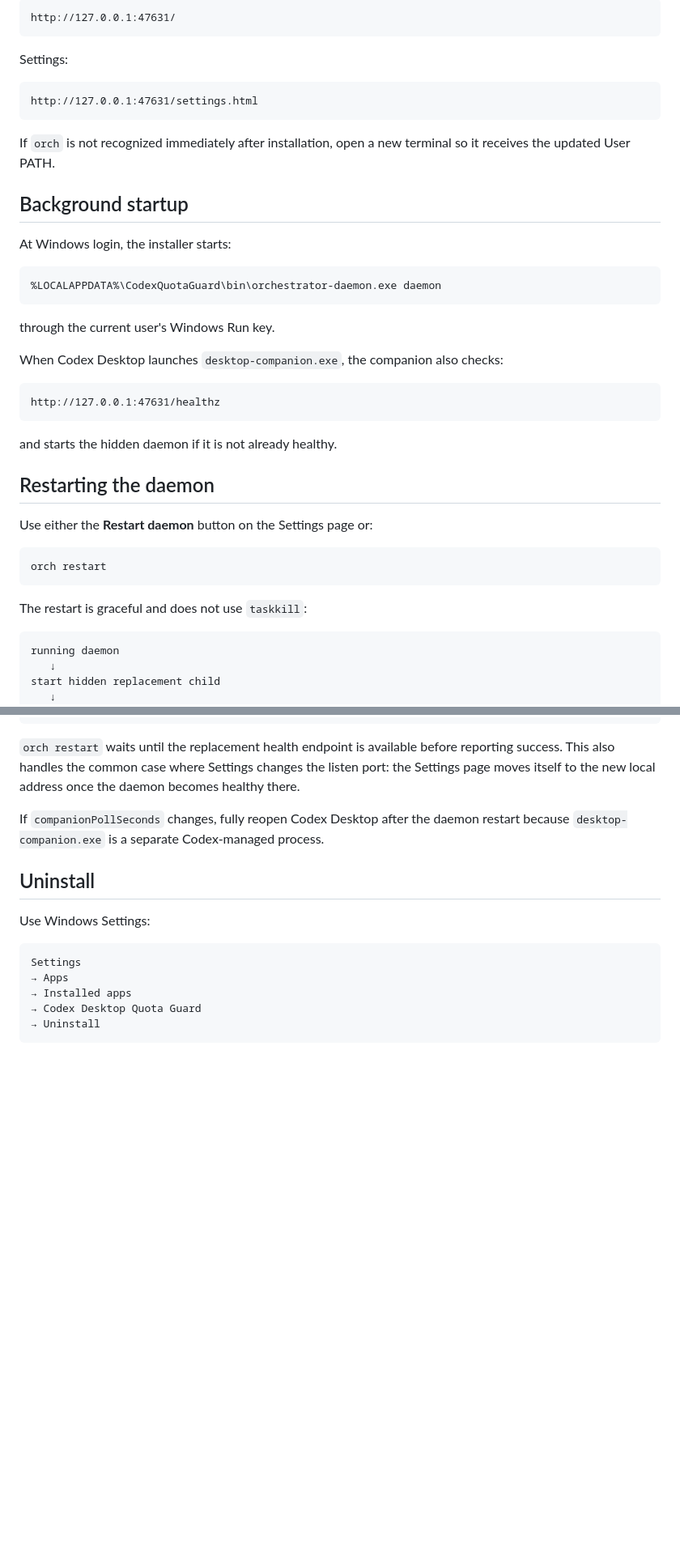
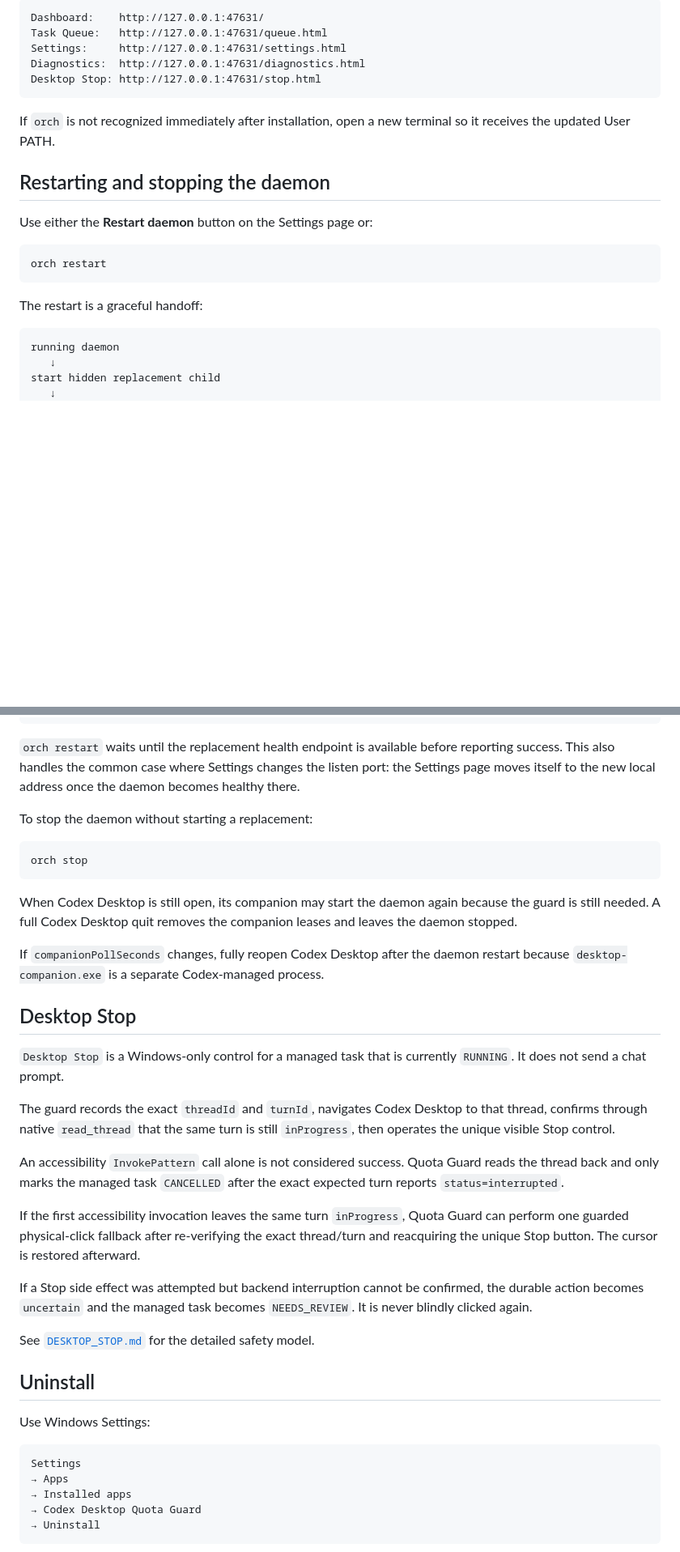
Before and after one commit to johnvo402/codex-quota-orchestrator, a Markdown page: docs/WINDOWS_SETUP.md, 2 parts joined by grey strips. Shown at 81% size. Drawn GitHub-style; blank space fills up the shorter version.

````diff
--- a/docs/WINDOWS_SETUP.md
+++ b/docs/WINDOWS_SETUP.md
@@ -123,35 +161,15 @@ Dashboard:
 
 ```text
-http://127.0.0.1:47631/
-```
-
-Settings:
-
-```text
-http://127.0.0.1:47631/settings.html
+Dashboard:    http://127.0.0.1:47631/
+Task Queue:   http://127.0.0.1:47631/queue.html
+Settings:     http://127.0.0.1:47631/settings.html
+Diagnostics:  http://127.0.0.1:47631/diagnostics.html
+Desktop Stop: http://127.0.0.1:47631/stop.html
 ```
 
 If `orch` is not recognized immediately after installation, open a new terminal so it receives the updated User PATH.
 
-## Background startup
-
-At Windows login, the installer starts:
-
-```text
-%LOCALAPPDATA%\CodexQuotaGuard\bin\orchestrator-daemon.exe daemon
-```
-
-through the current user's Windows Run key.
-
-When Codex Desktop launches `desktop-companion.exe`, the companion also checks:
-
-```text
-http://127.0.0.1:47631/healthz
-```
-
-and starts the hidden daemon if it is not already healthy.
-
-## Restarting the daemon
+## Restarting and stopping the daemon
 
 Use either the **Restart daemon** button on the Settings page or:
 
@@ -159,7 +177,7 @@ Use either the **Restart daemon** button on the Settings page or:
 orch restart
 ```
 
-The restart is graceful and does not use `taskkill`:
+The restart is a graceful handoff:
 
 ```text
 running daemon
@@ -177,7 +195,29 @@ replacement loads saved config and starts
 
 `orch restart` waits until the replacement health endpoint is available before reporting success. This also handles the common case where Settings changes the listen port: the Settings page moves itself to the new local address once the daemon becomes healthy there.
 
+To stop the daemon without starting a replacement:
+
+```powershell
+orch stop
+```
+
+When Codex Desktop is still open, its companion may start the daemon again because the guard is still needed. A full Codex Desktop quit removes the companion leases and leaves the daemon stopped.
+
 If `companionPollSeconds` changes, fully reopen Codex Desktop after the daemon restart because `desktop-companion.exe` is a separate Codex-managed process.
+
+## Desktop Stop
+
+`Desktop Stop` is a Windows-only control for a managed task that is currently `RUNNING`. It does not send a chat prompt.
+
+The guard records the exact `threadId` and `turnId`, navigates Codex Desktop to that thread, confirms through native `read_thread` that the same turn is still `inProgress`, then operates the unique visible Stop control.
+
+An accessibility `InvokePattern` call alone is not considered success. Quota Guard reads the thread back and only marks the managed task `CANCELLED` after the exact expected turn reports `status=interrupted`.
+
+If the first accessibility invocation leaves the same turn `inProgress`, Quota Guard can perform one guarded physical-click fallback after re-verifying the exact thread/turn and reacquiring the unique Stop button. The cursor is restored afterward.
+
+If a Stop side effect was attempted but backend interruption cannot be confirmed, the durable action becomes `uncertain` and the managed task becomes `NEEDS_REVIEW`. It is never blindly clicked again.
+
+See [`DESKTOP_STOP.md`](DESKTOP_STOP.md) for the detailed safety model.
 
 ## Uninstall
 
````
Also changed, not shown: other parts of docs/WINDOWS_SETUP.md (+58 -15 lines).
